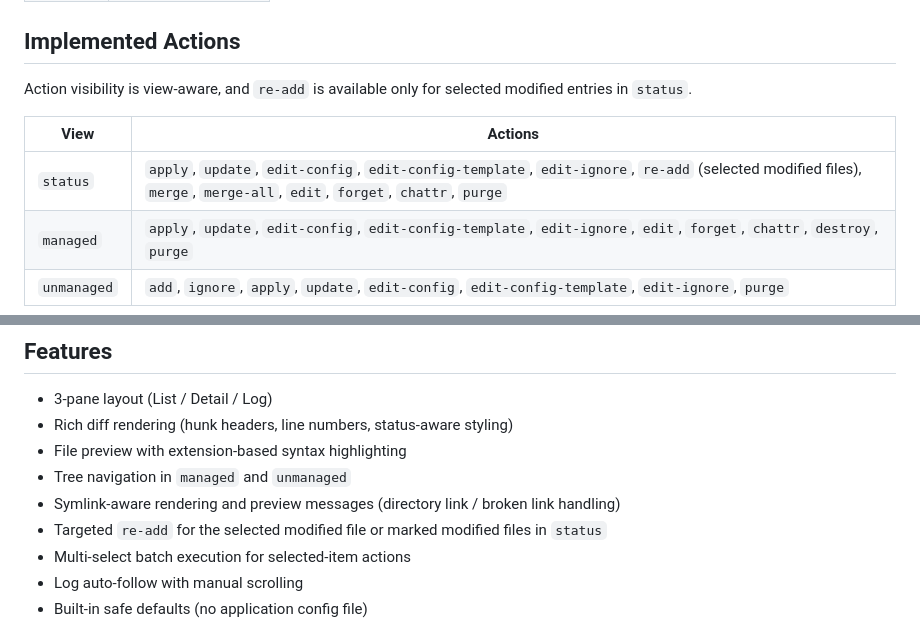
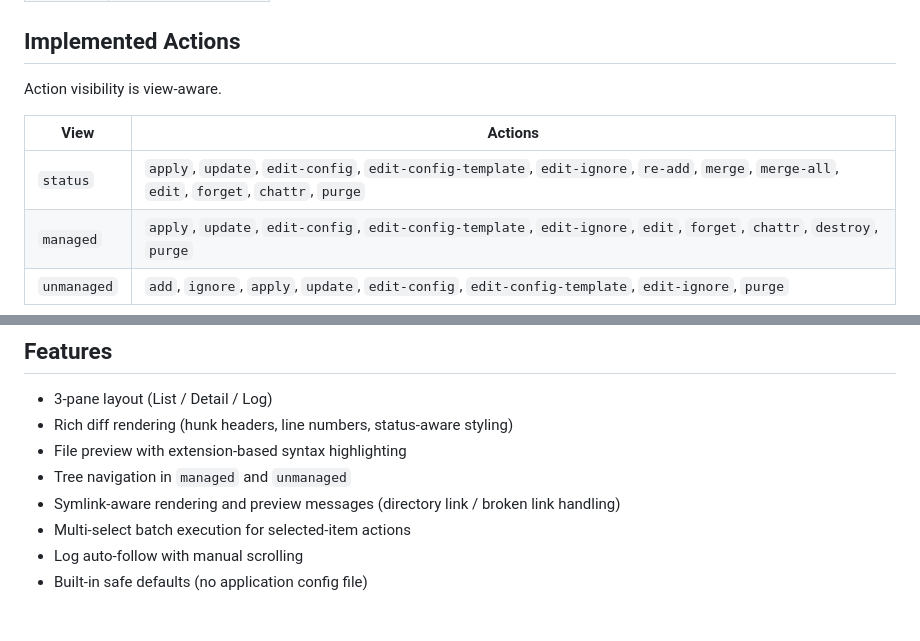
Before and after one commit to tetsuya-dev-jp/chezmoi-tui, a Markdown page: README.md, 2 parts joined by grey strips. GitHub-like rendering.

Commit message:
docs: make README wording more general

```diff
--- a/README.md
+++ b/README.md
@@ -124,11 +124,11 @@ Action menu:
 
 ## Implemented Actions
 
-Action visibility is view-aware, and `re-add` is available only for selected modified entries in `status`.
+Action visibility is view-aware.
 
 | View | Actions |
 | --- | --- |
-| `status` | `apply`, `update`, `edit-config`, `edit-config-template`, `edit-ignore`, `re-add` (selected modified files), `merge`, `merge-all`, `edit`, `forget`, `chattr`, `purge` |
+| `status` | `apply`, `update`, `edit-config`, `edit-config-template`, `edit-ignore`, `re-add`, `merge`, `merge-all`, `edit`, `forget`, `chattr`, `purge` |
 | `managed` | `apply`, `update`, `edit-config`, `edit-config-template`, `edit-ignore`, `edit`, `forget`, `chattr`, `destroy`, `purge` |
 | `unmanaged` | `add`, `ignore`, `apply`, `update`, `edit-config`, `edit-config-template`, `edit-ignore`, `purge` |
 
@@ -156,7 +156,6 @@ Action visibility is view-aware, and `re-add` is available only for selected mod
 - File preview with extension-based syntax highlighting
 - Tree navigation in `managed` and `unmanaged`
 - Symlink-aware rendering and preview messages (directory link / broken link handling)
-- Targeted `re-add` for the selected modified file or marked modified files in `status`
 - Multi-select batch execution for selected-item actions
 - Log auto-follow with manual scrolling
 - Built-in safe defaults (no application config file)
```
